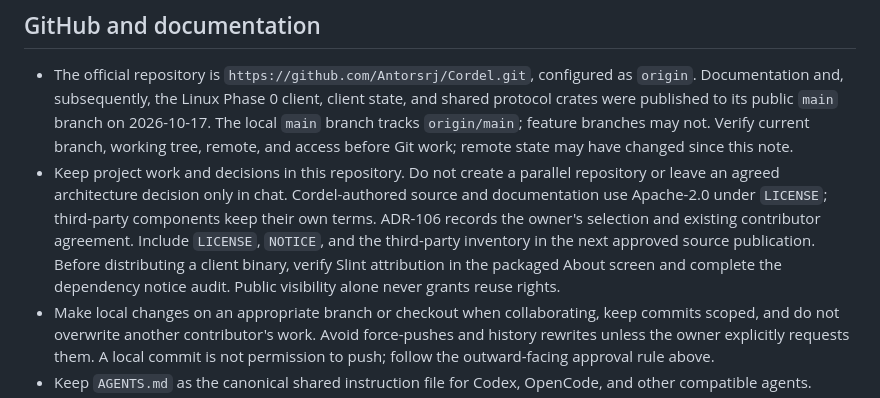
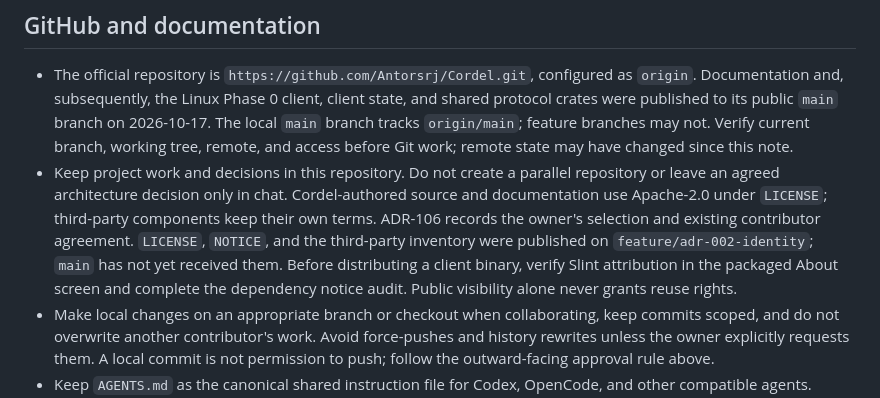
Before and after one commit to Antorsrj/Cordel, a Markdown page: AGENTS.md, the part around the change. Drawn GitHub-style.

```diff
--- a/AGENTS.md
+++ b/AGENTS.md
@@ -56,7 +56,7 @@ These repository instructions are tool-neutral. Follow the human user's current
 ## GitHub and documentation
 
 - The official repository is `https://github.com/Antorsrj/Cordel.git`, configured as `origin`. Documentation and, subsequently, the Linux Phase 0 client, client state, and shared protocol crates were published to its public `main` branch on 2026-10-17. The local `main` branch tracks `origin/main`; feature branches may not. Verify current branch, working tree, remote, and access before Git work; remote state may have changed since this note.
-- Keep project work and decisions in this repository. Do not create a parallel repository or leave an agreed architecture decision only in chat. Cordel-authored source and documentation use Apache-2.0 under `LICENSE`; third-party components keep their own terms. ADR-106 records the owner's selection and existing contributor agreement. Include `LICENSE`, `NOTICE`, and the third-party inventory in the next approved source publication. Before distributing a client binary, verify Slint attribution in the packaged About screen and complete the dependency notice audit. Public visibility alone never grants reuse rights.
+- Keep project work and decisions in this repository. Do not create a parallel repository or leave an agreed architecture decision only in chat. Cordel-authored source and documentation use Apache-2.0 under `LICENSE`; third-party components keep their own terms. ADR-106 records the owner's selection and existing contributor agreement. `LICENSE`, `NOTICE`, and the third-party inventory were published on `feature/adr-002-identity`; `main` has not yet received them. Before distributing a client binary, verify Slint attribution in the packaged About screen and complete the dependency notice audit. Public visibility alone never grants reuse rights.
 - Make local changes on an appropriate branch or checkout when collaborating, keep commits scoped, and do not overwrite another contributor's work. Avoid force-pushes and history rewrites unless the owner explicitly requests them. A local commit is not permission to push; follow the outward-facing approval rule above.
 - Keep `AGENTS.md` as the canonical shared instruction file for Codex, OpenCode, and other compatible agents. `CLAUDE.md` imports it for Claude Code compatibility. Do not duplicate these rules in tool-specific files or assume every tool expands file references automatically; read a referenced ADR when the task needs it.
 - Treat Accepted ADRs as the current decision, not as implemented work. Treat Proposed ADRs as designs with explicit gates, not settled implementation authority. Record completion evidence in `docs/adr/STATUS.md`. Technical tests and isolated integration proofs are needed to finish ADRs; begin user-facing integrated product testing only when every first-test mandatory ADR is Done. Later E2EE and macOS/Windows ADRs gate their own release/platform claims. When work reveals a material change, update or supersede the ADR and its index before delegating the changed design.
```
Also changed, not shown: docs/adr/STATUS.md (+2 -2 lines), server/identity/README.md (+1 -1 lines).
